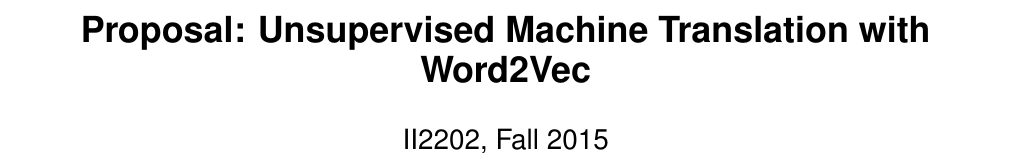
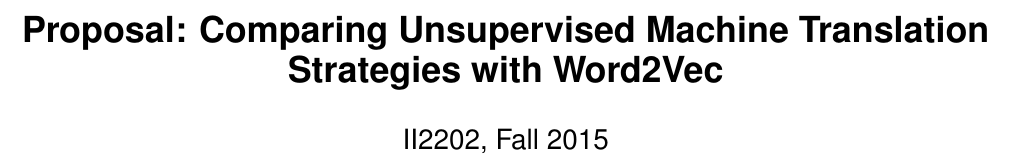
Before and after one commit to bcleenders/autoTranslate, a LaTeX paper (latex/proposal.tex): part of page 1 of 2, cut so that both start at the same text. Compiled offline with pdfLaTeX.

Commit message:
Change title

```diff
--- a/latex/proposal.tex
+++ b/latex/proposal.tex
@@ -18,7 +18,7 @@
 
 \begin{document}
 
-\title{Proposal: Unsupervised Machine Translation with Word2Vec}
+\title{Proposal: Comparing Unsupervised Machine Translation Strategies with Word2Vec}
 \subtitle{II2202, Fall 2015}
 
 % Use the \alignauthor commands to handle the names
```
